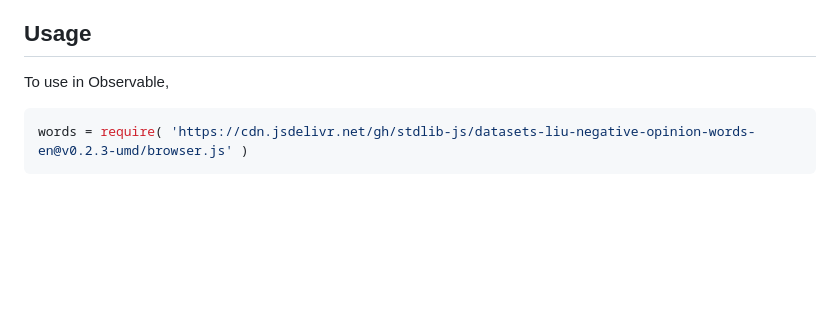
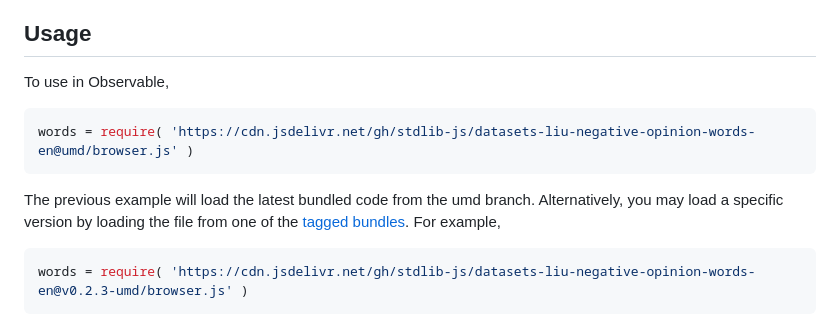
Before and after one commit to stdlib-js/datasets-liu-negative-opinion-words-en, a Markdown page: README.md, the part around one of its changes. GitHub-like rendering; blank space fills up the shorter version.

````diff
--- a/README.md
+++ b/README.md
@@ -44,6 +44,11 @@ limitations under the License.
 To use in Observable,
 
 ```javascript
+words = require( 'https://cdn.jsdelivr.net/gh/stdlib-js/datasets-liu-negative-opinion-words-en@umd/browser.js' )
+```
+The previous example will load the latest bundled code from the umd branch. Alternatively, you may load a specific version by loading the file from one of the [tagged bundles](https://github.com/stdlib-js/datasets-liu-negative-opinion-words-en/tags). For example,
+
+```javascript
 words = require( 'https://cdn.jsdelivr.net/gh/stdlib-js/datasets-liu-negative-opinion-words-en@v0.2.3-umd/browser.js' )
 ```
 
````
Also changed, not shown: other parts of README.md (+2 -2 lines).
